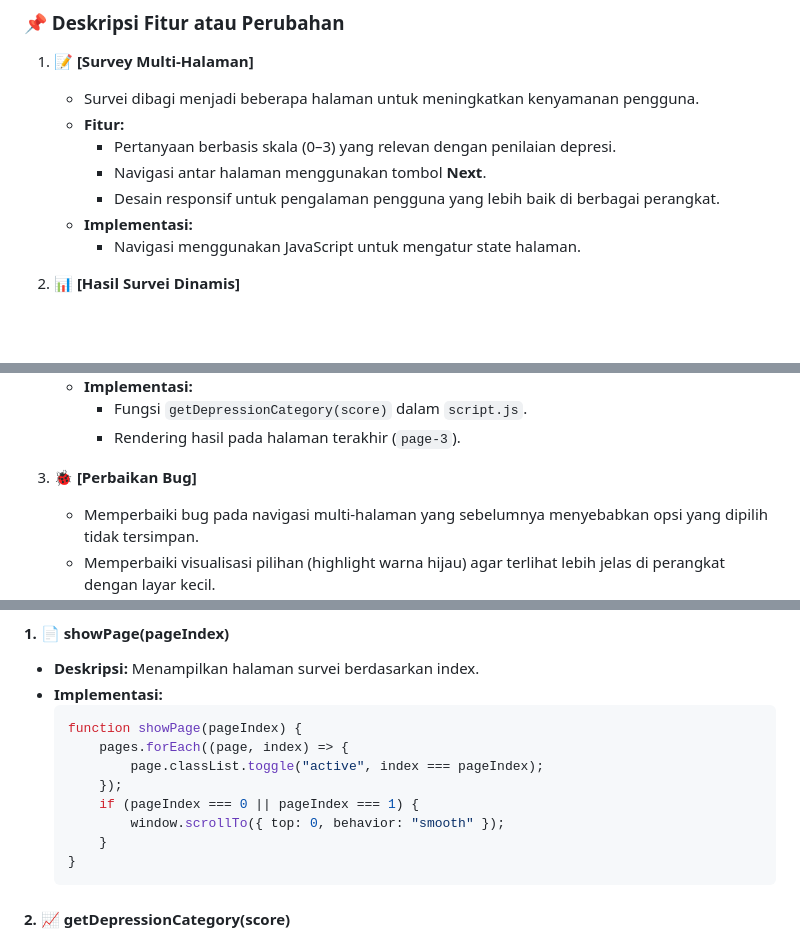
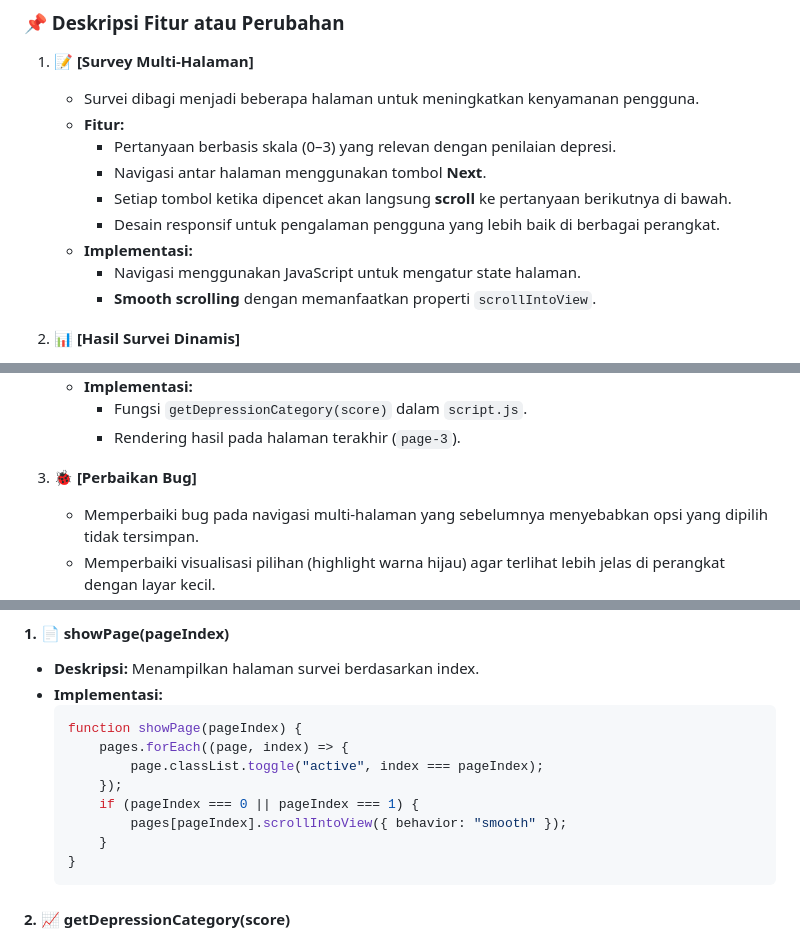
Before and after one commit to ElixScript/project-ui-ux-FE, a Markdown page: README.md, 3 parts joined by grey strips. Drawn GitHub-style; blank space fills up the shorter version.

````diff
--- a/README.md
+++ b/README.md
@@ -13,9 +13,11 @@ Branch ini dibuat untuk mengembangkan fitur dan memperbaiki elemen-elemen pentin
    - **Fitur:**
      - Pertanyaan berbasis skala (0–3) yang relevan dengan penilaian depresi.
      - Navigasi antar halaman menggunakan tombol **Next**.
+     - Setiap tombol ketika dipencet akan langsung **scroll** ke pertanyaan berikutnya di bawah.
      - Desain responsif untuk pengalaman pengguna yang lebih baik di berbagai perangkat.
    - **Implementasi:**
      - Navigasi menggunakan JavaScript untuk mengatur state halaman.
+     - **Smooth scrolling** dengan memanfaatkan properti `scrollIntoView`.
 
 2. **📊 [Hasil Survei Dinamis]**
    - Menampilkan hasil akhir berdasarkan skor survei.
@@ -32,7 +34,7 @@ Branch ini dibuat untuk mengembangkan fitur dan memperbaiki elemen-elemen pentin
      - Fungsi `getDepressionCategory(score)` dalam `script.js`.
      - Rendering hasil pada halaman terakhir (`page-3`).
 
-4. **🐞 [Perbaikan Bug]**
+3. **🐞 [Perbaikan Bug]**
    - Memperbaiki bug pada navigasi multi-halaman yang sebelumnya menyebabkan opsi yang dipilih tidak tersimpan.
    - Memperbaiki visualisasi pilihan (highlight warna hijau) agar terlihat lebih jelas di perangkat dengan layar kecil.
 
@@ -49,7 +51,7 @@ Branch ini dibuat untuk mengembangkan fitur dan memperbaiki elemen-elemen pentin
              page.classList.toggle("active", index === pageIndex);
          });
          if (pageIndex === 0 || pageIndex === 1) {
-             window.scrollTo({ top: 0, behavior: "smooth" });
+             pages[pageIndex].scrollIntoView({ behavior: "smooth" });
          }
      }
      ```
````
